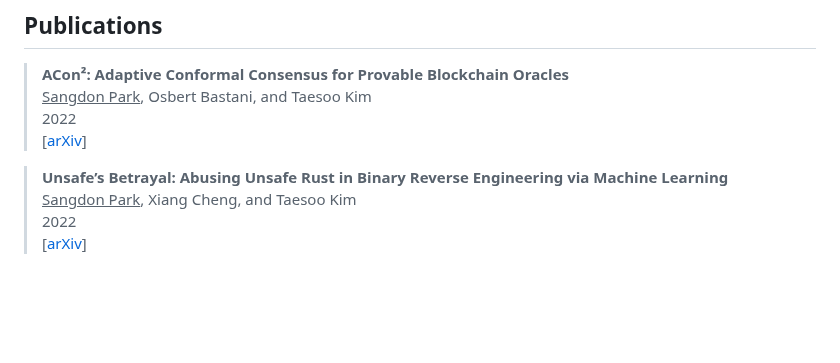
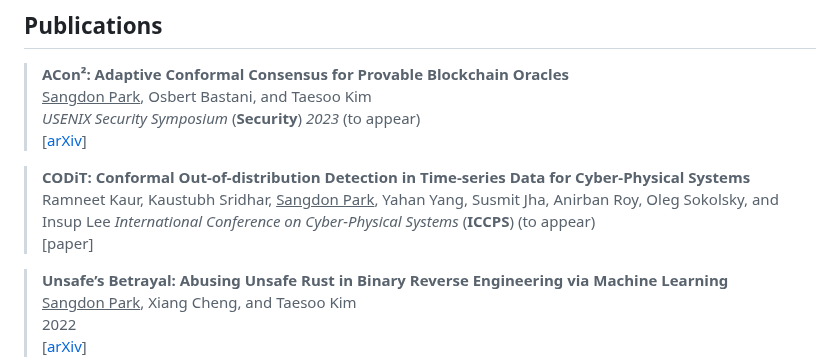
Before and after one commit to sangdon/sangdon.github.io, a Markdown page: index.md, the part around the change. GitHub-like rendering; blank space fills up the shorter version.

```diff
--- a/index.md
+++ b/index.md
@@ -35,8 +35,14 @@ in computer security, computer vision, robotics, and natural language processing
 
 > <i class="fa-solid fa-seedling"></i> **ACon&#178;: Adaptive Conformal Consensus for Provable Blockchain Oracles** <br/>
 > <ins>Sangdon Park</ins>, Osbert Bastani, and Taesoo Kim <br/>
-> 2022 <br/>
+> *USENIX Security Symposium* (**Security**) *2023* (to appear) <br/>
 > [[arXiv](https://arxiv.org/abs/2211.09330)]
+
+> <i class="fa-solid fa-seedling"></i> **CODiT: Conformal
+Out-of-distribution Detection in Time-series Data for Cyber-Physical Systems** <br/>
+> Ramneet Kaur, Kaustubh Sridhar, <ins>Sangdon Park</ins>, Yahan Yang, Susmit Jha, Anirban Roy, Oleg Sokolsky, and Insup Lee
+> *International Conference on Cyber-Physical Systems* (**ICCPS**) (to appear) <br/>
+> [paper]
 
 
 > <i class="fa-solid fa-seedling"></i> **Unsafe’s Betrayal: Abusing Unsafe Rust in Binary Reverse Engineering via Machine Learning** <br/>
```
